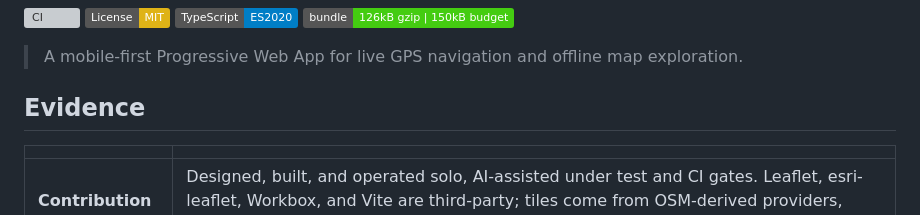
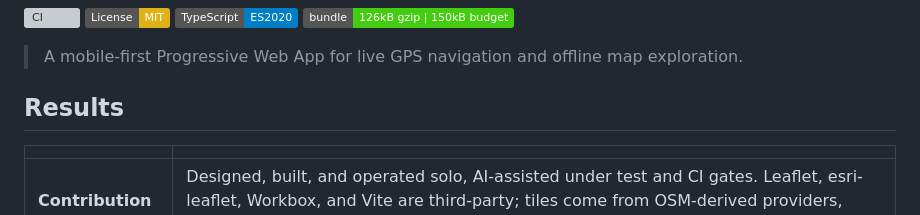
Before and after one commit to jasoneplumb/webmap.dev, a Markdown page: README.md, the part around one of its changes. Drawn GitHub-style; badges without logos; grey boxes are pictures that could not be loaded.

```diff
--- a/README.md
+++ b/README.md
@@ -7,7 +7,7 @@
 
 > A mobile-first Progressive Web App for live GPS navigation and offline map exploration.
 
-## Evidence
+## Results
 
 | | |
 | --- | --- |
```
Also changed, not shown: other parts of README.md (+23 -23 lines), docs/architecture.md (+38 -38 lines).
